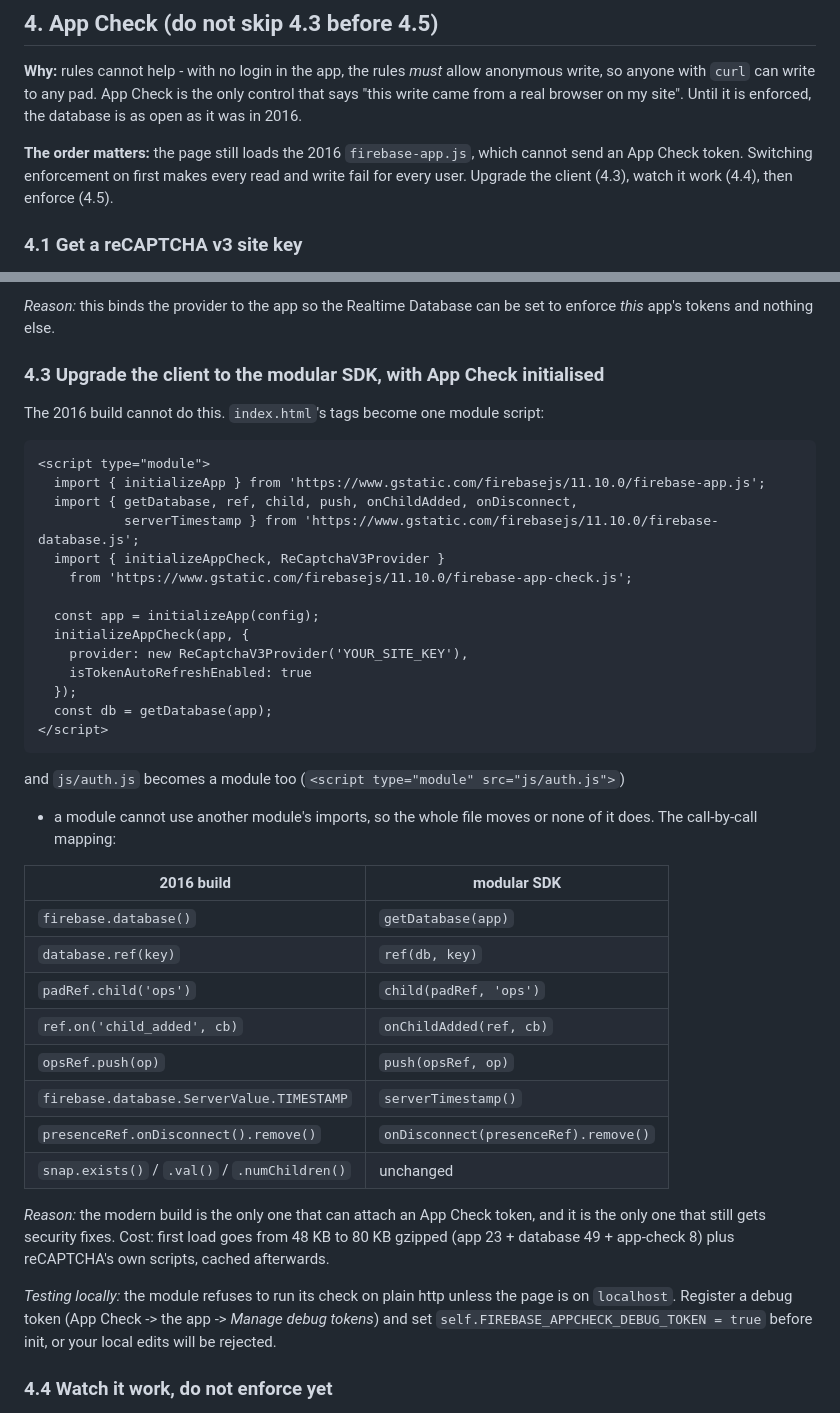
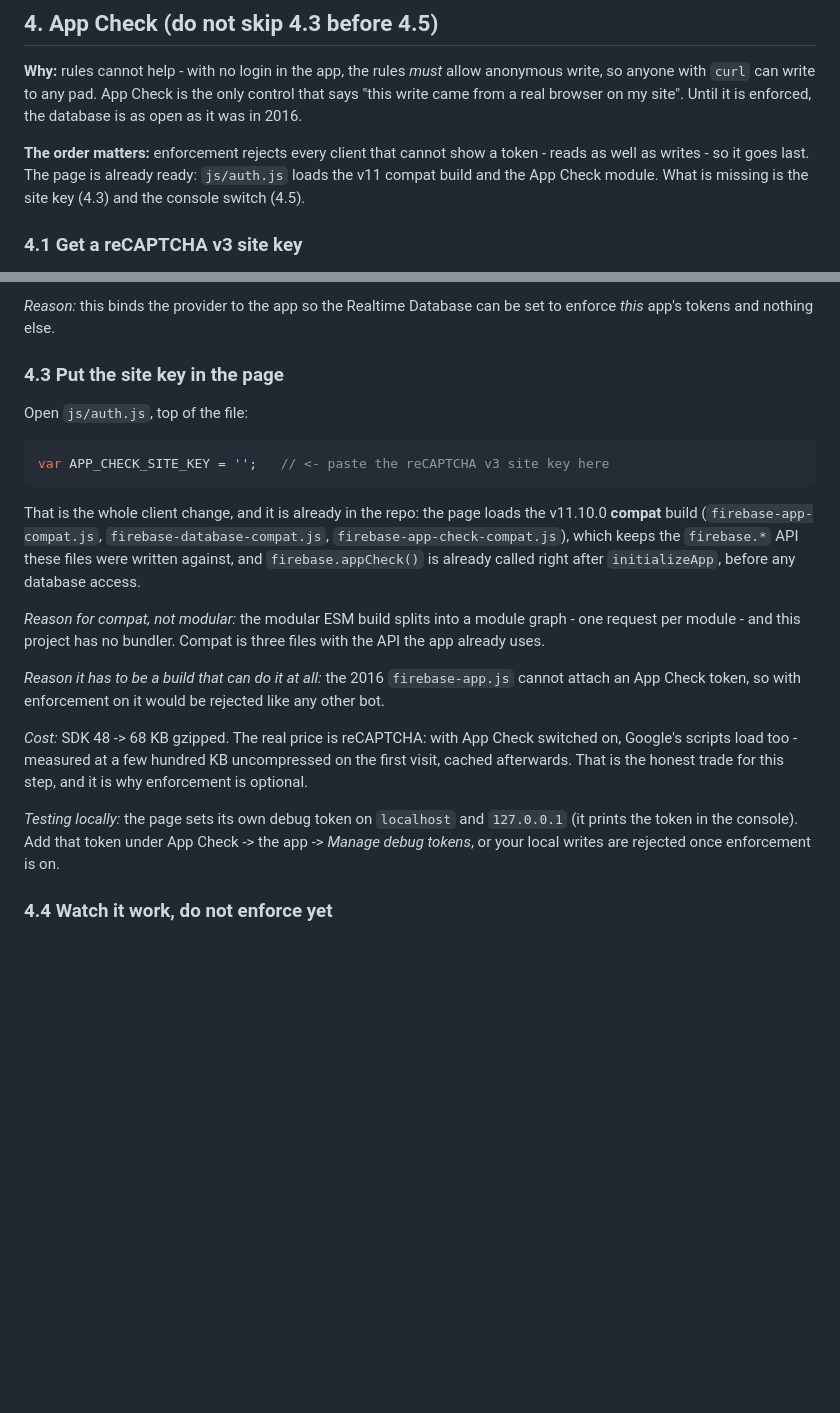
Before and after one commit to goks/pad, a Markdown page: docs/hardening.md, 2 parts joined by grey strips. Rendered like a GitHub page; blank space fills up the shorter version.

Commit message:
Match the hardening doc to the SDK that actually shipped
Step 4.3 told the reader to migrate to the modular SDK with imports and a
mapping table. The repo now ships the v11 compat build, so the doc says what
the code does: one constant to paste, why compat over modular here, and the
cost nobody mentions - App Check drags Google's reCAPTCHA scripts into the
first load, which is the real price of enforcing it.

````diff
--- a/docs/hardening.md
+++ b/docs/hardening.md
@@ -69,10 +69,10 @@ anonymous write, so anyone with `curl` can write to any pad. App Check is the
 only control that says "this write came from a real browser on my site". Until
 it is enforced, the database is as open as it was in 2016.
 
-**The order matters:** the page still loads the 2016 `firebase-app.js`, which
-cannot send an App Check token. Switching enforcement on first makes every read
-and write fail for every user. Upgrade the client (4.3), watch it work (4.4),
-then enforce (4.5).
+**The order matters:** enforcement rejects every client that cannot show a token -
+reads as well as writes - so it goes last. The page is already ready: `js/auth.js`
+loads the v11 compat build and the App Check module. What is missing is the site
+key (4.3) and the console switch (4.5).
 
 ### 4.1 Get a reCAPTCHA v3 site key
 
@@ -92,51 +92,37 @@ paste the site key.
 *Reason:* this binds the provider to the app so the Realtime Database can be set
 to enforce *this* app's tokens and nothing else.
 
-### 4.3 Upgrade the client to the modular SDK, with App Check initialised
+### 4.3 Put the site key in the page
 
-The 2016 build cannot do this. `index.html`'s tags become one module script:
+Open `js/auth.js`, top of the file:
 
-```html
-<script type="module">
-  import { initializeApp } from 'https://www.gstatic.com/firebasejs/11.10.0/firebase-app.js';
-  import { getDatabase, ref, child, push, onChildAdded, onDisconnect,
-           serverTimestamp } from 'https://www.gstatic.com/firebasejs/11.10.0/firebase-database.js';
-  import { initializeAppCheck, ReCaptchaV3Provider }
-    from 'https://www.gstatic.com/firebasejs/11.10.0/firebase-app-check.js';
-
-  const app = initializeApp(config);
-  initializeAppCheck(app, {
-    provider: new ReCaptchaV3Provider('YOUR_SITE_KEY'),
-    isTokenAutoRefreshEnabled: true
-  });
-  const db = getDatabase(app);
-</script>
+```js
+var APP_CHECK_SITE_KEY = '';   // <- paste the reCAPTCHA v3 site key here
 ```
 
-and `js/auth.js` becomes a module too (`<script type="module" src="js/auth.js">`)
-- a module cannot use another module's imports, so the whole file moves or none
-of it does. The call-by-call mapping:
+That is the whole client change, and it is already in the repo: the page loads the
+v11.10.0 **compat** build (`firebase-app-compat.js`, `firebase-database-compat.js`,
+`firebase-app-check-compat.js`), which keeps the `firebase.*` API these files
+were written against, and `firebase.appCheck()` is already called right after
+`initializeApp`, before any database access.
 
-| 2016 build | modular SDK |
-|---|---|
-| `firebase.database()` | `getDatabase(app)` |
-| `database.ref(key)` | `ref(db, key)` |
-| `padRef.child('ops')` | `child(padRef, 'ops')` |
-| `ref.on('child_added', cb)` | `onChildAdded(ref, cb)` |
-| `opsRef.push(op)` | `push(opsRef, op)` |
-| `firebase.database.ServerValue.TIMESTAMP` | `serverTimestamp()` |
-| `presenceRef.onDisconnect().remove()` | `onDisconnect(presenceRef).remove()` |
-| `snap.exists()` / `.val()` / `.numChildren()` | unchanged |
+*Reason for compat, not modular:* the modular ESM build splits into a module
+graph - one request per module - and this project has no bundler. Compat is
+three files with the API the app already uses.
 
-*Reason:* the modern build is the only one that can attach an App Check token,
-and it is the only one that still gets security fixes. Cost: first load goes
-from 48 KB to 80 KB gzipped (app 23 + database 49 + app-check 8) plus
-reCAPTCHA's own scripts, cached afterwards.
+*Reason it has to be a build that can do it at all:* the 2016 `firebase-app.js`
+cannot attach an App Check token, so with enforcement on it would be rejected
+like any other bot.
 
-*Testing locally:* the module refuses to run its check on plain http unless the
-page is on `localhost`. Register a debug token (App Check -> the app -> *Manage
-debug tokens*) and set `self.FIREBASE_APPCHECK_DEBUG_TOKEN = true` before init,
-or your local edits will be rejected.
+*Cost:* SDK 48 -> 68 KB gzipped. The real price is reCAPTCHA: with App Check
+switched on, Google's scripts load too - measured at a few hundred KB
+uncompressed on the first visit, cached afterwards. That is the honest trade for
+this step, and it is why enforcement is optional.
+
+*Testing locally:* the page sets its own debug token on `localhost` and
+`127.0.0.1` (it prints the token in the console). Add that token under App Check
+-> the app -> *Manage debug tokens*, or your local writes are rejected once
+enforcement is on.
 
 ### 4.4 Watch it work, do not enforce yet
 
````
